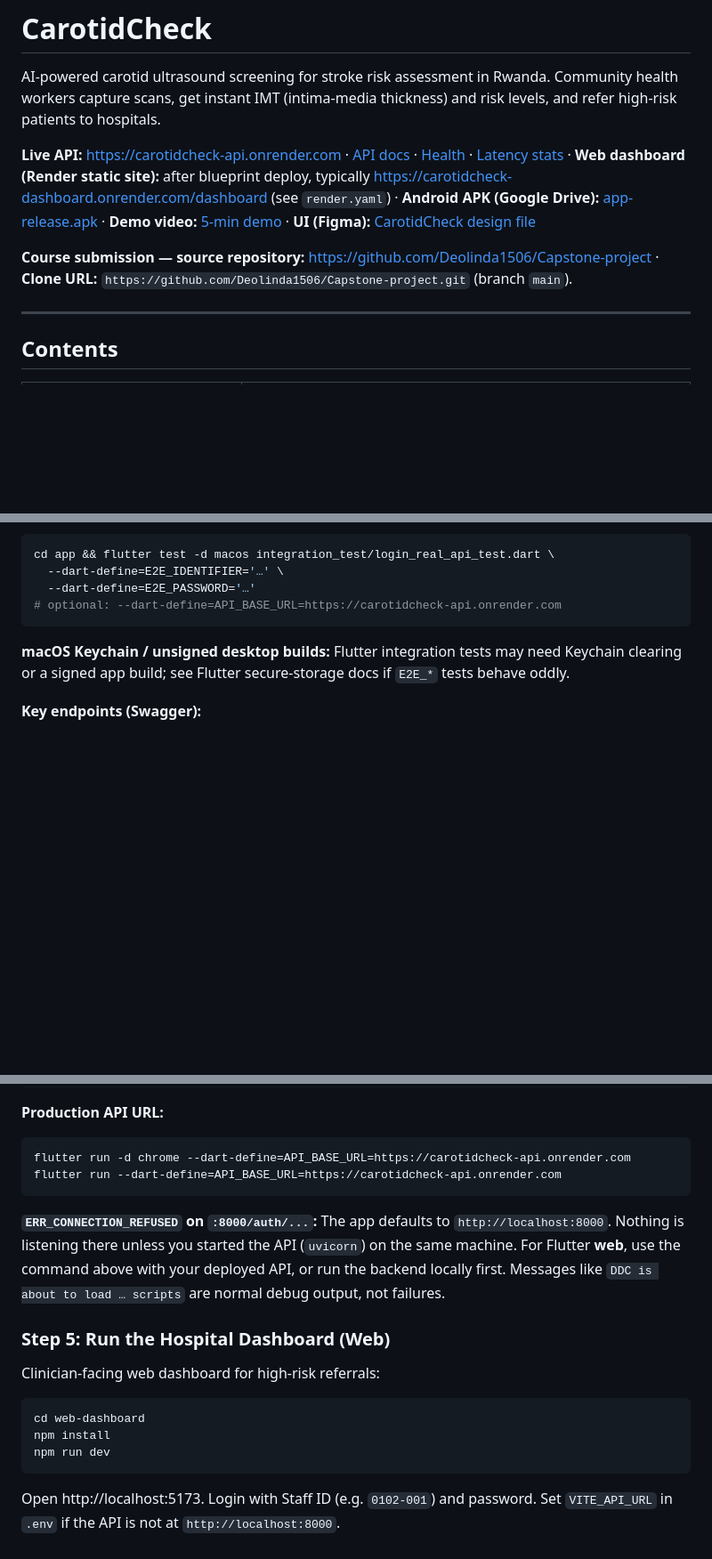
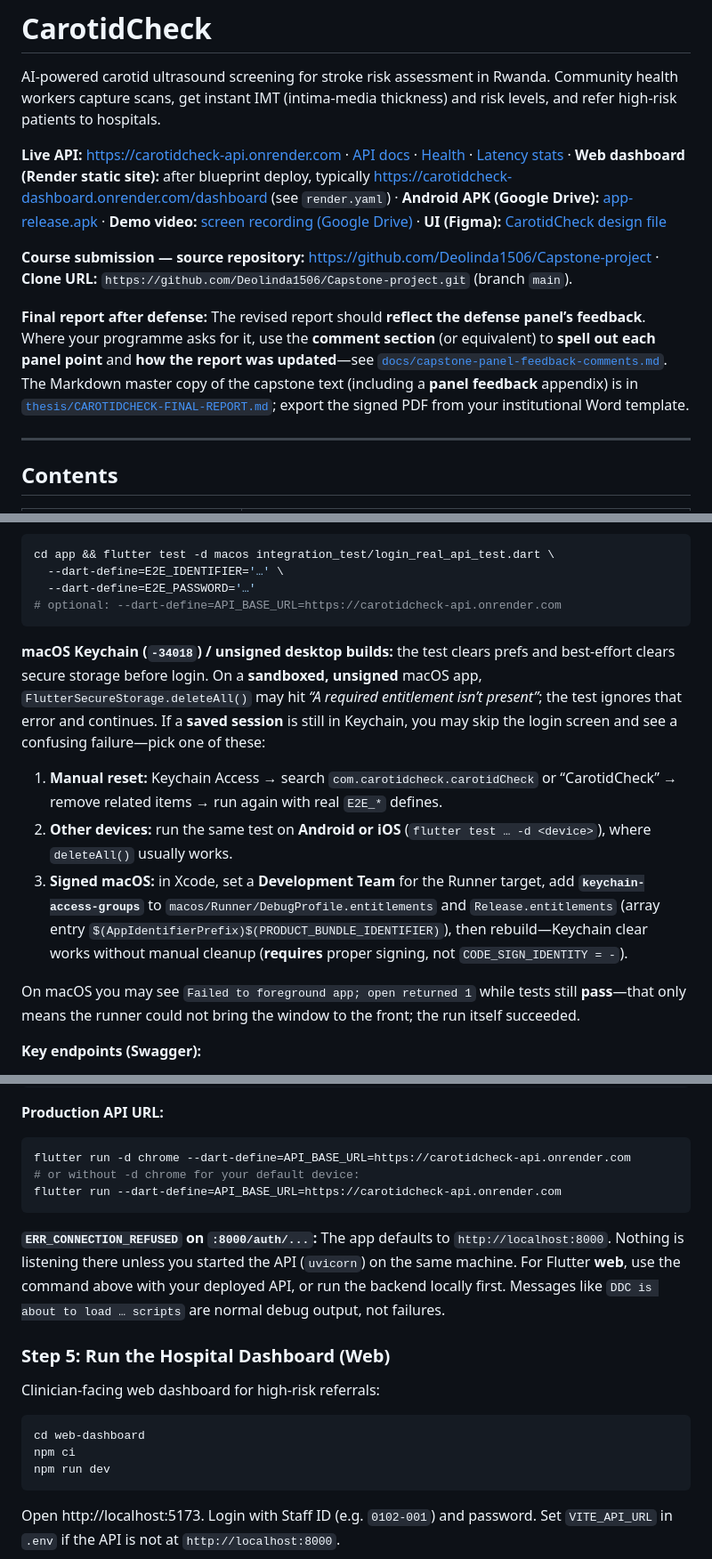
Before and after one commit to Deolinda1506/Capstone-project, a Markdown page: README.md, 3 parts joined by grey strips. Shown at 89% size. GitHub-like rendering; blank space fills up the shorter version.

Commit message:
docs(readme): demo video link, panel/thesis pointers, Python note, Keychain help
Made-with: Cursor

````diff
--- a/README.md
+++ b/README.md
@@ -2,9 +2,11 @@
 
 AI-powered carotid ultrasound screening for stroke risk assessment in Rwanda. Community health workers capture scans, get instant IMT (intima-media thickness) and risk levels, and refer high-risk patients to hospitals.
 
-**Live API:** [https://carotidcheck-api.onrender.com](https://carotidcheck-api.onrender.com) · [API docs](https://carotidcheck-api.onrender.com/docs) · [Health](https://carotidcheck-api.onrender.com/health) · [Latency stats](https://carotidcheck-api.onrender.com/latency) · **Web dashboard (Render static site):** after blueprint deploy, typically [https://carotidcheck-dashboard.onrender.com/dashboard](https://carotidcheck-dashboard.onrender.com/dashboard) (see `render.yaml`) · **Android APK (Google Drive):** [app-release.apk](https://drive.google.com/file/d/1ZEFX7sM3_fsFJEZmSHGprKq9zI0tH5wm/view?usp=sharing) · **Demo video:** [5-min demo](https://drive.google.com/file/d/1cF0XLiqFo-9NMABwXhOqR2R74O_6UWwN/view?usp=sharing) · **UI (Figma):** [CarotidCheck design file](https://www.figma.com/design/2RBiCJEMMr291thKV9nfnI/CarotidCheck?node-id=0-1)
+**Live API:** [https://carotidcheck-api.onrender.com](https://carotidcheck-api.onrender.com) · [API docs](https://carotidcheck-api.onrender.com/docs) · [Health](https://carotidcheck-api.onrender.com/health) · [Latency stats](https://carotidcheck-api.onrender.com/latency) · **Web dashboard (Render static site):** after blueprint deploy, typically [https://carotidcheck-dashboard.onrender.com/dashboard](https://carotidcheck-dashboard.onrender.com/dashboard) (see `render.yaml`) · **Android APK (Google Drive):** [app-release.apk](https://drive.google.com/file/d/1ZEFX7sM3_fsFJEZmSHGprKq9zI0tH5wm/view?usp=sharing) · **Demo video:** [screen recording (Google Drive)](https://drive.google.com/file/d/1tNCGXnyegTJeC1Y9OPDsyHLHhDkml-Cz/view?usp=sharing) · **UI (Figma):** [CarotidCheck design file](https://www.figma.com/design/2RBiCJEMMr291thKV9nfnI/CarotidCheck?node-id=0-1)
 
 **Course submission — source repository:** [https://github.com/Deolinda1506/Capstone-project](https://github.com/Deolinda1506/Capstone-project) · **Clone URL:** `https://github.com/Deolinda1506/Capstone-project.git` (branch `main`).
+
+**Final report after defense:** The revised report should **reflect the defense panel’s feedback**. Where your programme asks for it, use the **comment section** (or equivalent) to **spell out each panel point** and **how the report was updated**—see [`docs/capstone-panel-feedback-comments.md`](docs/capstone-panel-feedback-comments.md). The Markdown master copy of the capstone text (including a **panel feedback** appendix) is in [`thesis/CAROTIDCHECK-FINAL-REPORT.md`](thesis/CAROTIDCHECK-FINAL-REPORT.md); export the signed PDF from your institutional Word template.
 
 ---
 
@@ -330,7 +332,13 @@ cd app && flutter test -d macos integration_test/login_real_api_test.dart \
 # optional: --dart-define=API_BASE_URL=https://carotidcheck-api.onrender.com
 ```
 
-**macOS Keychain / unsigned desktop builds:** Flutter integration tests may need Keychain clearing or a signed app build; see Flutter secure-storage docs if `E2E_*` tests behave oddly.
+**macOS Keychain (`-34018`) / unsigned desktop builds:** the test clears prefs and best-effort clears secure storage before login. On a **sandboxed, unsigned** macOS app, `FlutterSecureStorage.deleteAll()` may hit *“A required entitlement isn’t present”*; the test ignores that error and continues. If a **saved session** is still in Keychain, you may skip the login screen and see a confusing failure—pick one of these:
+
+1. **Manual reset:** Keychain Access → search `com.carotidcheck.carotidCheck` or “CarotidCheck” → remove related items → run again with real `E2E_*` defines.
+2. **Other devices:** run the same test on **Android or iOS** (`flutter test … -d <device>`), where `deleteAll()` usually works.
+3. **Signed macOS:** in Xcode, set a **Development Team** for the Runner target, add **`keychain-access-groups`** to `macos/Runner/DebugProfile.entitlements` and `Release.entitlements` (array entry `$(AppIdentifierPrefix)$(PRODUCT_BUNDLE_IDENTIFIER)`), then rebuild—Keychain clear works without manual cleanup (**requires** proper signing, not `CODE_SIGN_IDENTITY = -`).
+
+On macOS you may see `Failed to foreground app; open returned 1` while tests still **pass**—that only means the runner could not bring the window to the front; the run itself succeeded.
 
 **Key endpoints (Swagger):**
 - [Create patient](http://localhost:8000/docs#/patients/create_patient_patients_post) — `POST /patients`
@@ -354,6 +362,7 @@ flutter run --dart-define=API_BASE_URL=http://10.0.2.2:8000
 **Production API URL:**
 ```bash
 flutter run -d chrome --dart-define=API_BASE_URL=https://carotidcheck-api.onrender.com
+# or without -d chrome for your default device:
 flutter run --dart-define=API_BASE_URL=https://carotidcheck-api.onrender.com
 ```
 
@@ -365,7 +374,7 @@ Clinician-facing web dashboard for high-risk referrals:
 
 ```bash
 cd web-dashboard
-npm install
+npm ci
 npm run dev
 ```
 
````
Also changed, not shown: other parts of README.md (+5 -1 lines).
